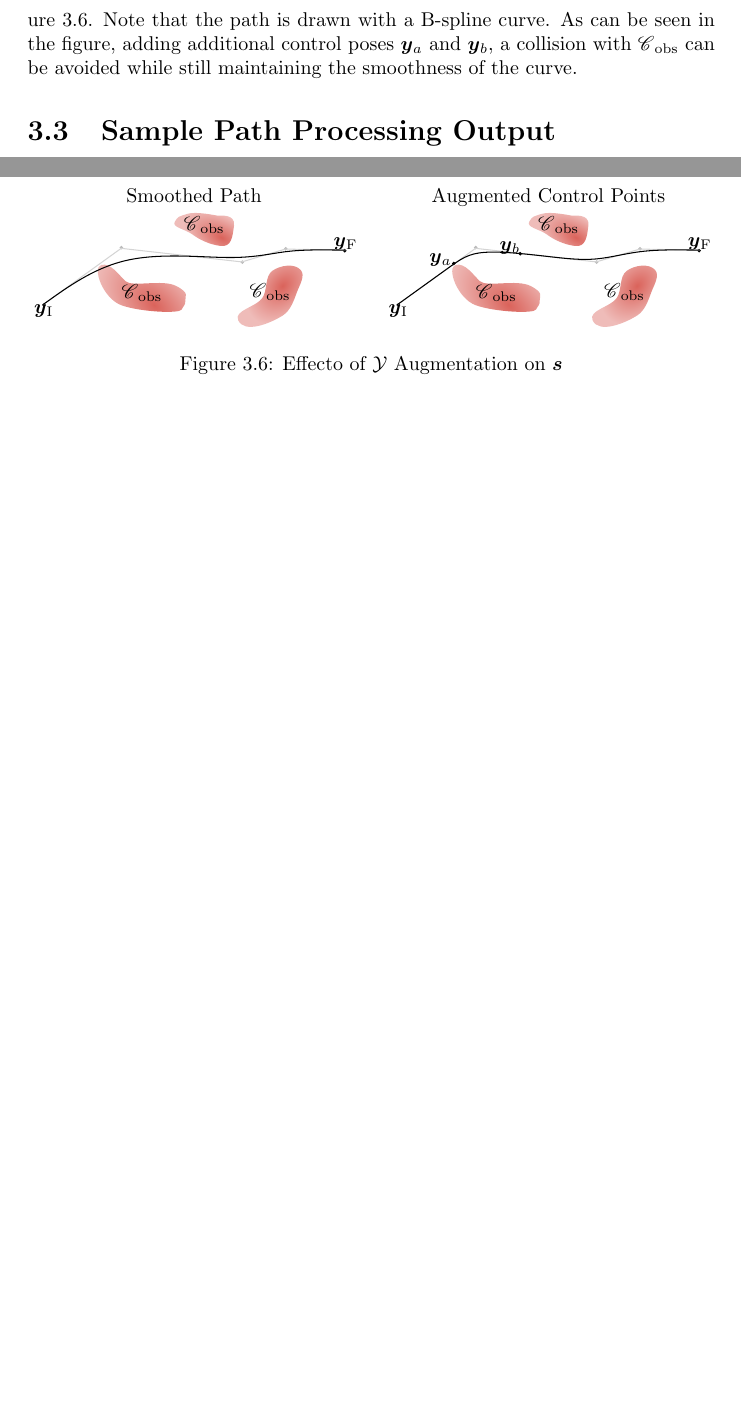
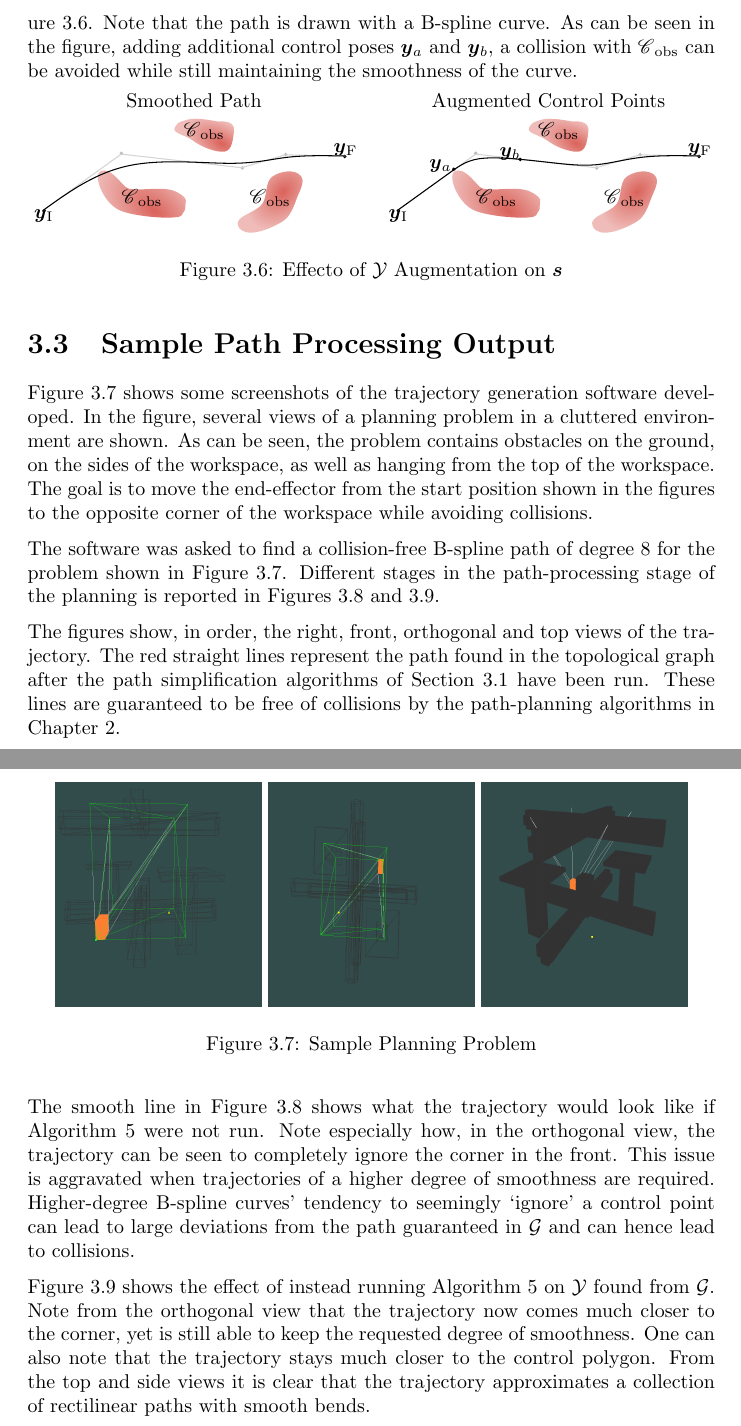
Before and after one commit to hendrik-s-debruin/thesis, a LaTeX thesis (main.tex, which reads chapters/path_processing/path_processing.tex, chapters/path_processing/subs/sample_path_processing_output.tex): two parts of pages 19 and 20 of 23 before the commit and two parts of pages 19 and 20 of 24 after it, joined at a grey line, cut so that both start at the same text, the shorter picture padded with empty space. Compiled offline with pdfLaTeX.

Commit message:
discussed some results from software

```diff
--- a/chapters/path_processing/path_processing.tex
+++ b/chapters/path_processing/path_processing.tex
@@ -20,6 +20,4 @@
 
 	\input{chapters/path_processing/subs/path_simplification}
 	\input{chapters/path_processing/subs/smooth_interpolation}
-
-	\section{Sample Path Processing Output}%
-	\label{sec:sample_path_processing_output}
+	\input{chapters/path_processing/subs/sample_path_processing_output}
--- /dev/null
+++ b/chapters/path_processing/subs/sample_path_processing_output.tex
@@ -0,0 +1,24 @@
+\section{Sample Path Processing Output}%
+
+	Figure~\ref{fig:sample_planning_problem} shows some screenshots of the
+	trajectory generation software developed. In the figure, several views
+	of a planning problem in a cluttered environment are shown. As can be
+	seen, the problem contains obstacles on the ground, on the sides of the
+	workspace, as well as hanging from the top of the workspace. The goal is
+	to move the end-effector from the start position shown in the figures to
+	the opposite corner of the workspace while avoiding collisions.
+
+	\begin{figure}[hbt]
+		\centering
+		\includegraphics[width=0.3\linewidth]{clutter_front.png}
+		\includegraphics[width=0.3\linewidth]{clutter_top.png}
+		\includegraphics[width=0.3\linewidth]{clutter_perspective.png}
+		\caption{Sample Planning Problem}
+		\label{fig:sample_planning_problem}
+	\end{figure}
+
+	The software was asked to find a collision-free B-spline path of degree 8
+	for the problem shown in Figure~\ref{fig:sample_planning_problem}. Different
+	stages in the path-processing stage of the planning is reported in
+	Figures~\ref{fig:sample_trajectory_after_simplification}
+	and~\ref{fig:sample_trajectory_with_augmented_set_of_poses}.
@@ -0,0 +59,28 @@
+		\label{fig:sample_trajectory_with_augmented_set_of_poses}
+	\end{figure}
+
+	The figures show, in order, the right, front, orthogonal and top views of
+	the trajectory. The red straight lines represent the path found in the
+	topological graph after the path simplification algorithms of
+	Section~\ref{sec:path_simplification} have been run. These lines are
+	guaranteed to be free of collisions by the path-planning algorithms in
+	Chapter~\ref{chap:sampling}.
+
+	The smooth line in Figure~\ref{fig:sample_trajectory_after_simplification}
+	shows what the trajectory would look like if
+	Algorithm~\ref{alg:set_of_poses_augmentation} were not run. Note especially
+	how, in the orthogonal view, the trajectory can be seen to completely ignore
+	the corner in the front. This issue is aggravated when trajectories of a
+	higher degree of smoothness are required. Higher-degree B-spline curves'
+	tendency to seemingly `ignore' a control point can lead to large deviations
+	from the path guaranteed in $\topologicalgraph$ and can hence lead to
+	collisions.
+
+	Figure~\ref{fig:sample_trajectory_with_augmented_set_of_poses} shows the
+	effect of instead running Algorithm~\ref{alg:set_of_poses_augmentation} on
+	$\setofposes$ found from $\topologicalgraph$. Note from the orthogonal view
+	that the trajectory now comes much closer to the corner, yet is still able
+	to keep the requested degree of smoothness. One can also note that the
+	trajectory stays much closer to the control polygon. From the top and side
+	views it is clear that the trajectory approximates a collection of
+	rectilinear paths with smooth bends.
```
Also changed, not shown: chapters/motion_law/motion_law.tex (+1 -1 lines), chapters/path_processing/subs/smooth_interpolation.tex (+1 -1 lines), res/img/clutter_front.png (added), res/img/clutter_perspective.png (added), res/img/clutter_top.png (added), res/img/motion_law_intuition.pdf, res/img/motion_law_intuition.pdf_tex, res/img/trajectory_no_simplify_front.eps (added), res/img/trajectory_no_simplify_orthogonal.eps (added), res/img/trajectory_no_simplify_side.eps (added), res/img/trajectory_no_simplify_top.eps (added), res/img/trajectory_simplify_no_subdivide_front.eps (added), res/img/trajectory_simplify_no_subdivide_orthogonal.eps (added), res/img/trajectory_simplify_no_subdivide_side.eps (added), 6 more files, 3 other files.
